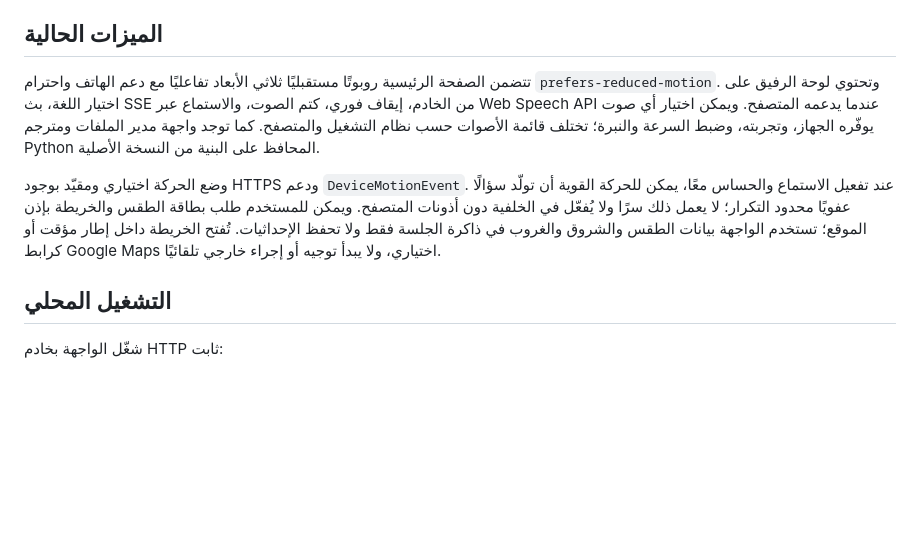
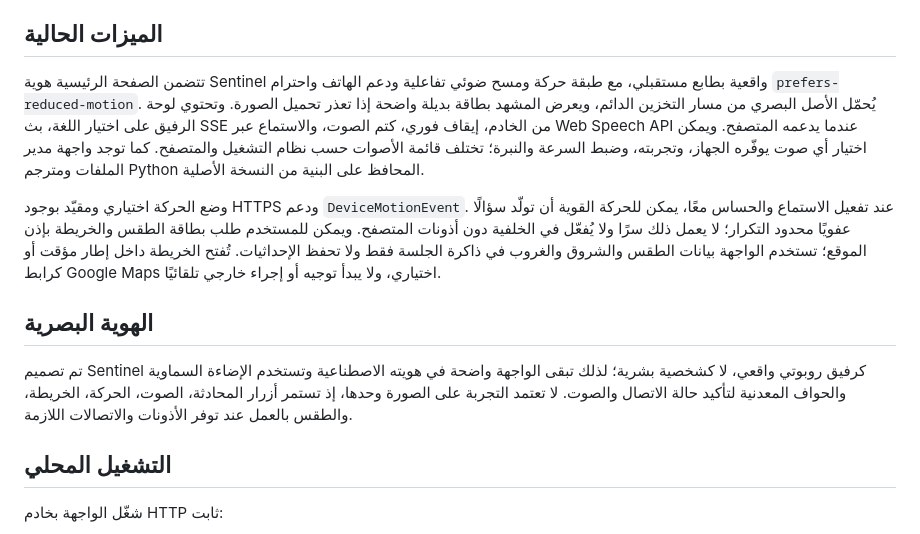
Before and after one commit to abdelatizarzori3-sys/Sentinel-Companion, a Markdown page: README.md, the part around the change. GitHub-like rendering; blank space fills up the shorter version.

Commit message:
docs: document realistic Sentinel identity

```diff
--- a/README.md
+++ b/README.md
@@ -8,10 +8,14 @@ Sentinel-Companion ليس منفذ مهام صامتًا؛ بل رفيق محا
 
 ## الميزات الحالية
 
-تتضمن الصفحة الرئيسية روبوتًا مستقبليًا ثلاثي الأبعاد تفاعليًا مع دعم الهاتف واحترام `prefers-reduced-motion`. وتحتوي لوحة الرفيق على اختيار اللغة، بث SSE من الخادم، إيقاف فوري، كتم الصوت، والاستماع عبر Web Speech API عندما يدعمه المتصفح. ويمكن اختيار أي صوت يوفّره الجهاز، وتجربته، وضبط السرعة والنبرة؛ تختلف قائمة الأصوات حسب نظام التشغيل والمتصفح.
+تتضمن الصفحة الرئيسية هوية Sentinel واقعية بطابع مستقبلي، مع طبقة حركة ومسح ضوئي تفاعلية ودعم الهاتف واحترام `prefers-reduced-motion`. يُحمّل الأصل البصري من مسار التخزين الدائم، ويعرض المشهد بطاقة بديلة واضحة إذا تعذر تحميل الصورة. وتحتوي لوحة الرفيق على اختيار اللغة، بث SSE من الخادم، إيقاف فوري، كتم الصوت، والاستماع عبر Web Speech API عندما يدعمه المتصفح. ويمكن اختيار أي صوت يوفّره الجهاز، وتجربته، وضبط السرعة والنبرة؛ تختلف قائمة الأصوات حسب نظام التشغيل والمتصفح.
  كما توجد واجهة مدير الملفات ومترجم Python المحافظ على البنية من النسخة الأصلية.
 
 وضع الحركة اختياري ومقيّد بوجود HTTPS ودعم `DeviceMotionEvent`. عند تفعيل الاستماع والحساس معًا، يمكن للحركة القوية أن تولّد سؤالًا عفويًا محدود التكرار؛ لا يعمل ذلك سرًا ولا يُفعّل في الخلفية دون أذونات المتصفح. ويمكن للمستخدم طلب بطاقة الطقس والخريطة بإذن الموقع؛ تستخدم الواجهة بيانات الطقس والشروق والغروب في ذاكرة الجلسة فقط ولا تحفظ الإحداثيات. تُفتح الخريطة داخل إطار مؤقت أو كرابط Google Maps اختياري، ولا يبدأ توجيه أو إجراء خارجي تلقائيًا.
+
+## الهوية البصرية
+
+تم تصميم Sentinel كرفيق روبوتي واقعي، لا كشخصية بشرية؛ لذلك تبقى الواجهة واضحة في هويته الاصطناعية وتستخدم الإضاءة السماوية والحواف المعدنية لتأكيد حالة الاتصال والصوت. لا تعتمد التجربة على الصورة وحدها، إذ تستمر أزرار المحادثة، الصوت، الحركة، الخريطة، والطقس بالعمل عند توفر الأذونات والاتصالات اللازمة.
 
 ## التشغيل المحلي
 
```
